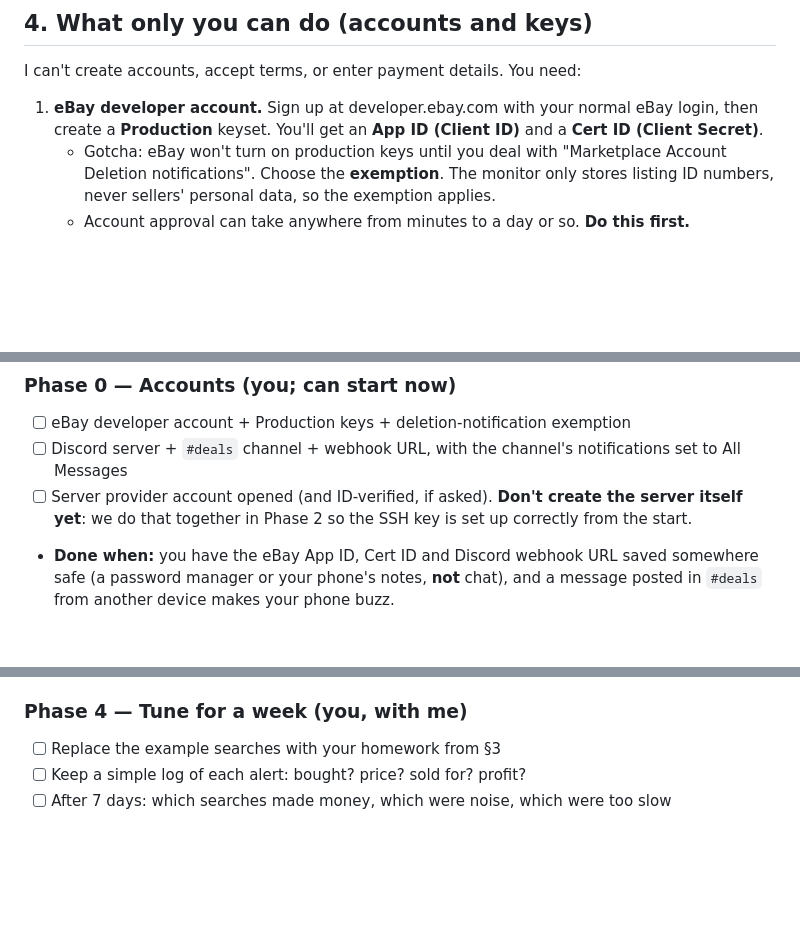
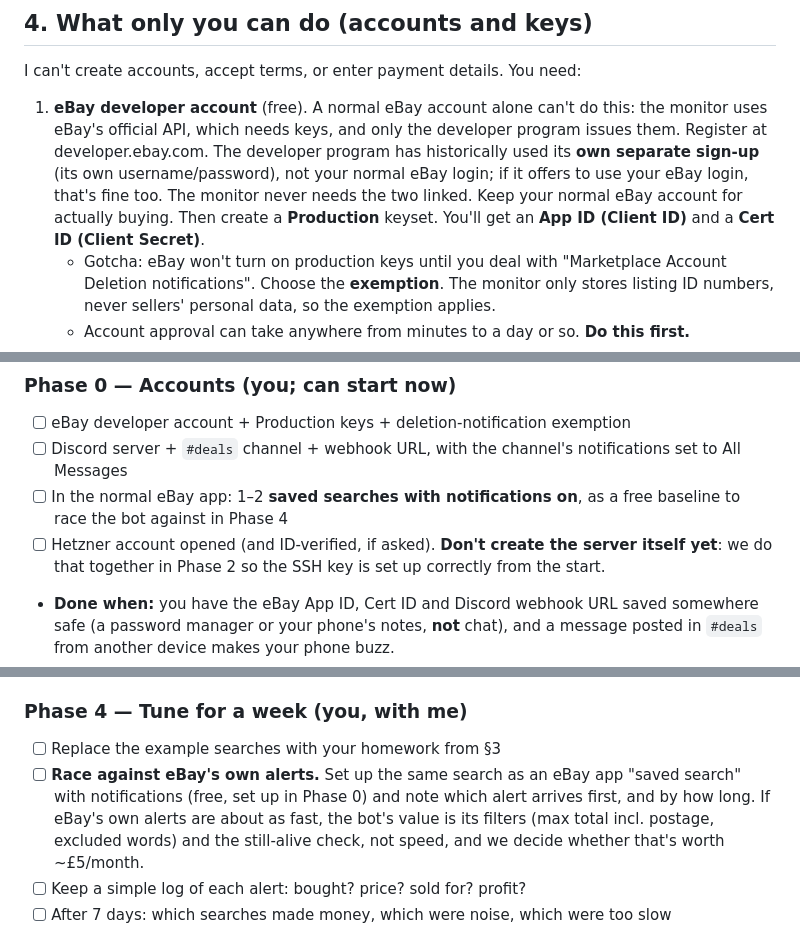
Before and after one commit to forstermax847-crypto/max, a Markdown page: vintage-monitor/PLAN.md, 3 parts joined by grey strips. Drawn GitHub-style; blank space fills up the shorter version.

Commit message:
Plan: choose Hetzner, correct eBay developer sign-up, add baseline test
The eBay developer program is a separate free sign-up, not the normal
eBay login. Add eBay's own saved-search alerts as a free baseline to
race the bot against in Phase 4.

Co-Authored-By: Claude Opus 5.5 <noreply@anthropic.com>
Claude-Session: https://claude.ai/code/session_019Rrx5fa9YhvSaXmhh5vNgN

```diff
--- a/vintage-monitor/PLAN.md
+++ b/vintage-monitor/PLAN.md
@@ -70,9 +70,15 @@ this; it's free and takes about 20 minutes.
 
 I can't create accounts, accept terms, or enter payment details. You need:
 
-1. **eBay developer account.** Sign up at developer.ebay.com with your normal
-   eBay login, then create a **Production** keyset. You'll get an **App ID
-   (Client ID)** and a **Cert ID (Client Secret)**.
+1. **eBay developer account** (free). A normal eBay account alone can't do
+   this: the monitor uses eBay's official API, which needs keys, and only
+   the developer program issues them. Register at developer.ebay.com. The
+   developer program has historically used its **own separate sign-up**
+   (its own username/password), not your normal eBay login; if it offers to
+   use your eBay login, that's fine too. The monitor never needs the two
+   linked. Keep your normal eBay account for actually buying. Then create a
+   **Production** keyset. You'll get an **App ID (Client ID)** and a
+   **Cert ID (Client Secret)**.
    - Gotcha: eBay won't turn on production keys until you deal with
      "Marketplace Account Deletion notifications". Choose the **exemption**.
      The monitor only stores listing ID numbers, never sellers' personal data,
@@ -221,7 +227,9 @@ Each phase has a check that must pass before the next starts.
 - [ ] eBay developer account + Production keys + deletion-notification exemption
 - [ ] Discord server + `#deals` channel + webhook URL, with the channel's
       notifications set to All Messages
-- [ ] Server provider account opened (and ID-verified, if asked). **Don't
+- [ ] In the normal eBay app: 1–2 **saved searches with notifications on**,
+      as a free baseline to race the bot against in Phase 4
+- [ ] Hetzner account opened (and ID-verified, if asked). **Don't
       create the server itself yet**: we do that together in Phase 2 so the
       SSH key is set up correctly from the start.
 - **Done when:** you have the eBay App ID, Cert ID and Discord webhook URL
@@ -283,6 +291,12 @@ Each phase has a check that must pass before the next starts.
 
 ### Phase 4 — Tune for a week (you, with me)
 - [ ] Replace the example searches with your homework from §3
+- [ ] **Race against eBay's own alerts.** Set up the same search as an eBay
+      app "saved search" with notifications (free, set up in Phase 0) and
+      note which alert arrives first, and by how long. If eBay's own alerts
+      are about as fast, the bot's value is its filters (max total incl.
+      postage, excluded words) and the still-alive check, not speed, and we
+      decide whether that's worth ~£5/month.
 - [ ] Keep a simple log of each alert: bought? price? sold for? profit?
 - [ ] After 7 days: which searches made money, which were noise, which were
       too slow
```
Also changed, not shown: other parts of vintage-monitor/PLAN.md (+7 -3 lines).
